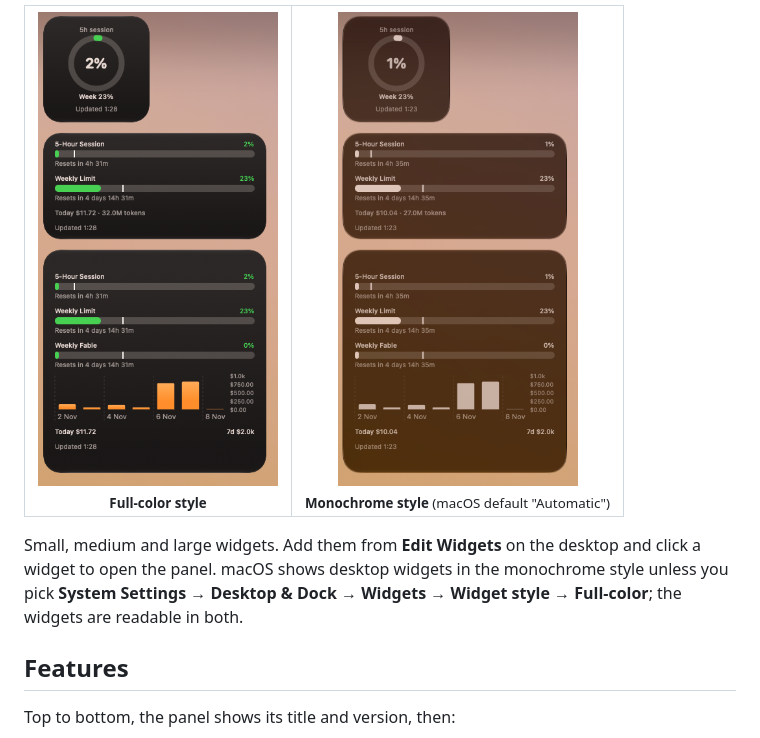
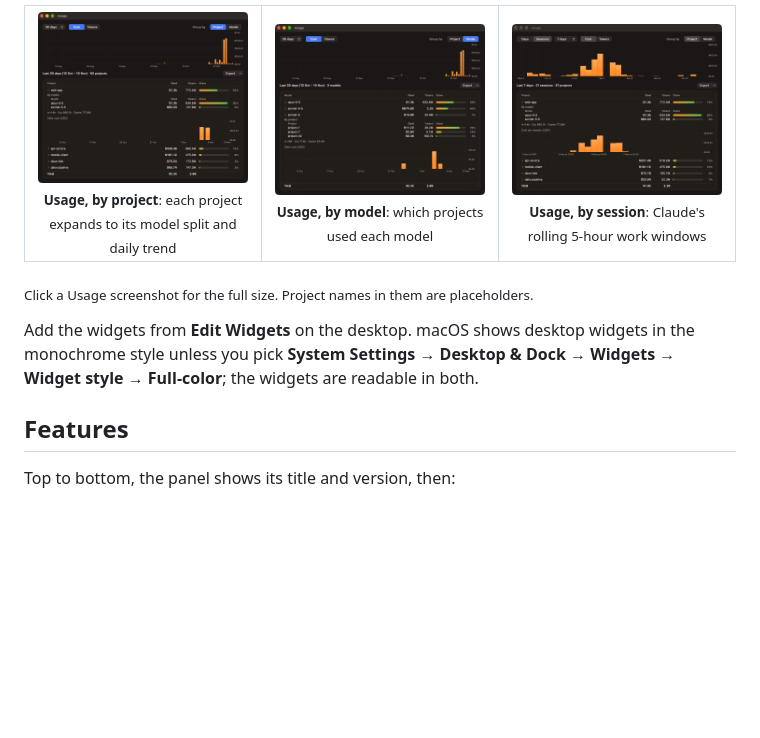
Before and after one commit to israelio/claude-usage-widget, a Markdown page: README.md, the part around one of its changes. GitHub-like rendering; pictures changed too: docs/images/widgets-color.png, docs/images/widgets-mono.png; blank space fills up the shorter version.

Commit message:
docs: README layout (panel + widgets on top, Usage screens side by side); transparent widget images

```diff
--- a/README.md
+++ b/README.md
@@ -34,17 +28,23 @@ A native macOS menu bar app (plus desktop widgets) that shows your **Claude Code
 <table>
   <tr>
-    <td align="center" valign="top">
-      <img src="docs/images/widgets-color.png" alt="Claude Usage desktop widgets in full-color style" width="240"><br>
-      <sub><b>Full-color style</b></sub>
+    <td valign="top" align="center" width="33%">
+      <a href="docs/images/usage-projects.png"><img src="docs/images/usage-projects.png" alt="Usage window grouped by project: 90-day daily chart on top, projects ranked by cost with share bars, and an expanded project showing its model split and a daily cost chart" width="290"></a><br>
+      <sub><b>Usage, by project</b>: each project expands to its model split and daily trend</sub>
     </td>
-    <td align="center" valign="top">
-      <img src="docs/images/widgets-mono.png" alt="Claude Usage desktop widgets in monochrome style" width="240"><br>
-      <sub><b>Monochrome style</b> (macOS default "Automatic")</sub>
+    <td valign="top" align="center" width="33%">
+      <a href="docs/images/usage-models.png"><img src="docs/images/usage-models.png" alt="Usage window grouped by model: models ranked by cost, with an expanded model listing the projects that used it and a daily cost chart" width="290"></a><br>
+      <sub><b>Usage, by model</b>: which projects used each model</sub>
+    </td>
+    <td valign="top" align="center" width="33%">
+      <a href="docs/images/usage-sessions.png"><img src="docs/images/usage-sessions.png" alt="Usage window in Sessions mode: one bar per 5-hour work session over the last 7 days, with projects ranked by cost and an expanded project showing a cost-per-session chart" width="290"></a><br>
+      <sub><b>Usage, by session</b>: Claude's rolling 5-hour work windows</sub>
     </td>
   </tr>
 </table>
 
-Small, medium and large widgets. Add them from **Edit Widgets** on the desktop and click a widget to open the panel. macOS shows desktop widgets in the monochrome style unless you pick **System Settings → Desktop & Dock → Widgets → Widget style → Full-color**; the widgets are readable in both.
+<sub>Click a Usage screenshot for the full size. Project names in them are placeholders.</sub>
+
+Add the widgets from **Edit Widgets** on the desktop. macOS shows desktop widgets in the monochrome style unless you pick **System Settings → Desktop & Dock → Widgets → Widget style → Full-color**; the widgets are readable in both.
 
 ## Features
 
```
Also changed, not shown: other parts of README.md (+5 -11 lines).
